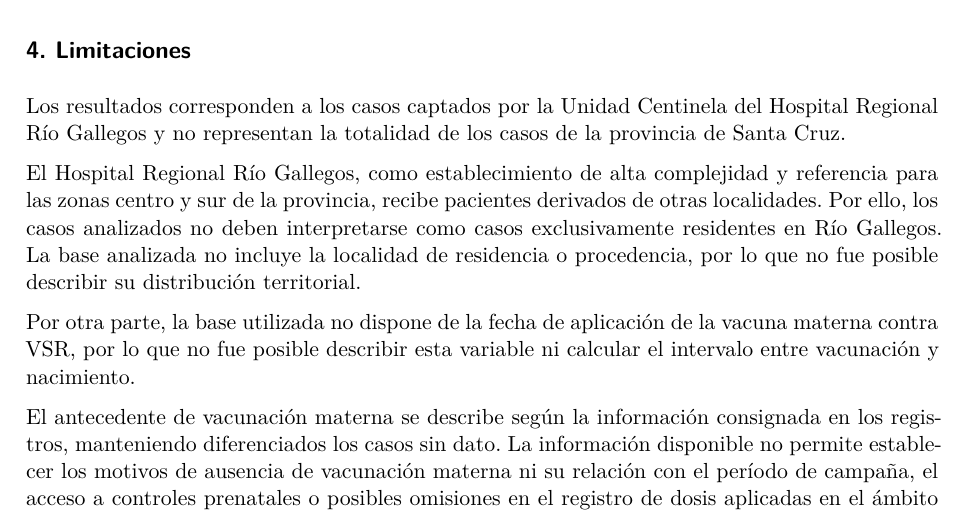
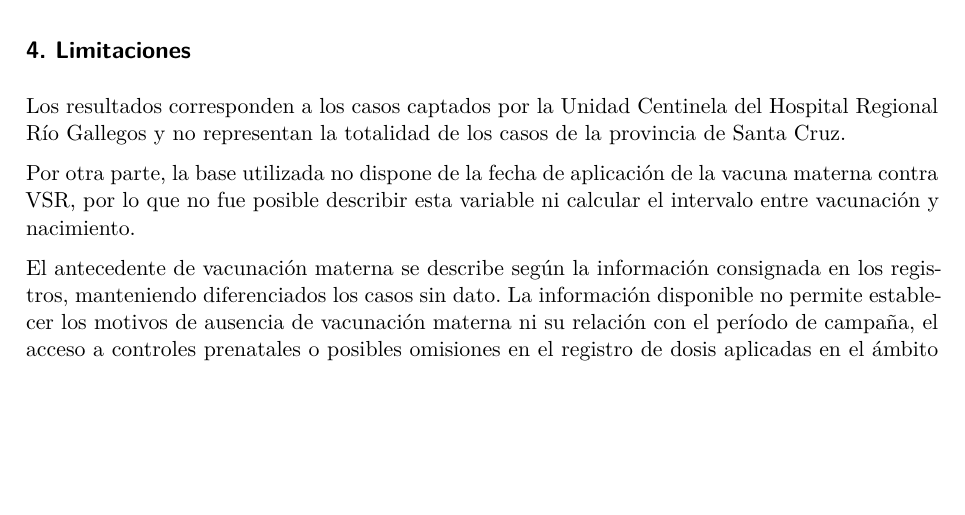
Before and after one commit to alejandravera2026/UC-IRAG-Rio-Gallegos, a Quarto document (reporte_vsr_confirmados.qmd): part of page 3 of 3, cut so that both start at the same text, the shorter picture padded with empty space. The pictures show the output file reporte_vsr_confirmados.pdf that the author committed with the source.

Commit message:
se corrige limitaciuones

```diff
--- a/reporte_vsr_confirmados.qmd
+++ b/reporte_vsr_confirmados.qmd
@@ -231,9 +231,7 @@
 
 Los resultados corresponden a los casos captados por la Unidad Centinela del Hospital Regional Río Gallegos y no representan la totalidad de los casos de la provincia de Santa Cruz.
 
-El Hospital Regional Río Gallegos, como establecimiento de alta complejidad y referencia para las zonas centro y sur de la provincia, recibe pacientes derivados de otras localidades. Por ello, los casos analizados no deben interpretarse como casos exclusivamente residentes en Río Gallegos. La base analizada no incluye la localidad de residencia o procedencia, por lo que no fue posible describir su distribución territorial.
-
-Por otra parte, la base utilizada no dispone de la fecha de aplicación de la vacuna materna contra VSR, por lo que no fue posible describir esta variable ni calcular el intervalo entre vacunación y nacimiento.
+La base utilizada no dispone de la fecha de aplicación de la vacuna materna contra VSR, por lo que no fue posible describir esta variable ni calcular el intervalo entre vacunación y nacimiento.
 
 El antecedente de vacunación materna se describe según la información consignada en los registros, manteniendo diferenciados los casos sin
 dato. La información disponible no permite establecer los motivos de ausencia de vacunación materna ni su relación con el período de campaña, el acceso a controles prenatales o posibles omisiones en el registro de dosis aplicadas en el ámbito privado.
```
Also changed, not shown: reporte_vsr_confirmados.pdf.
